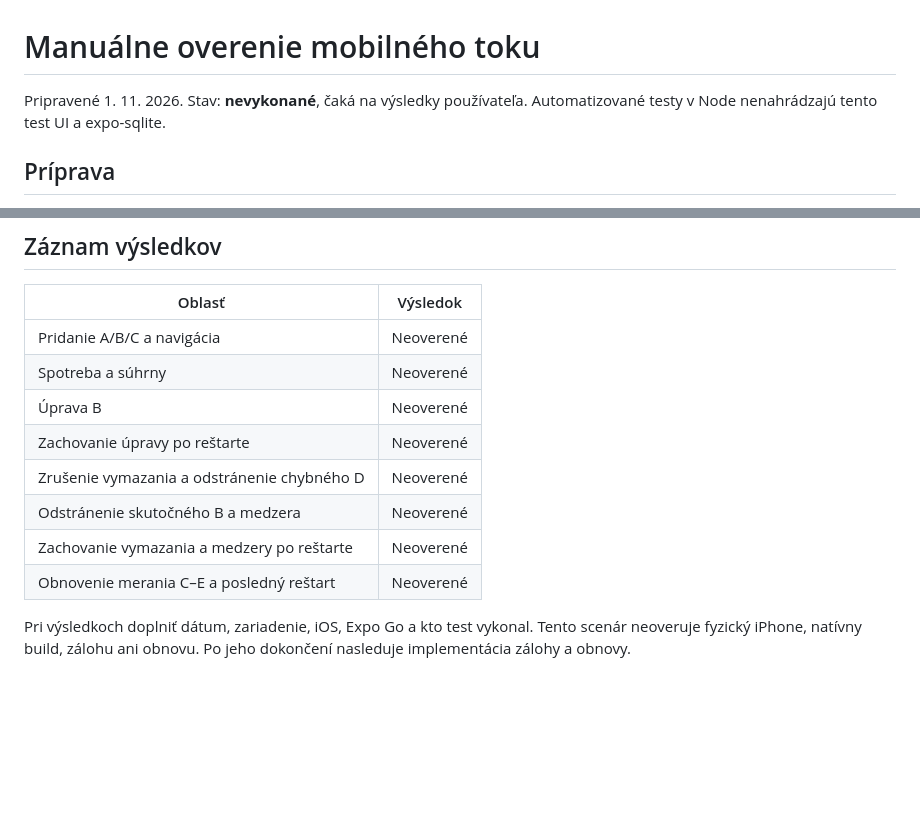
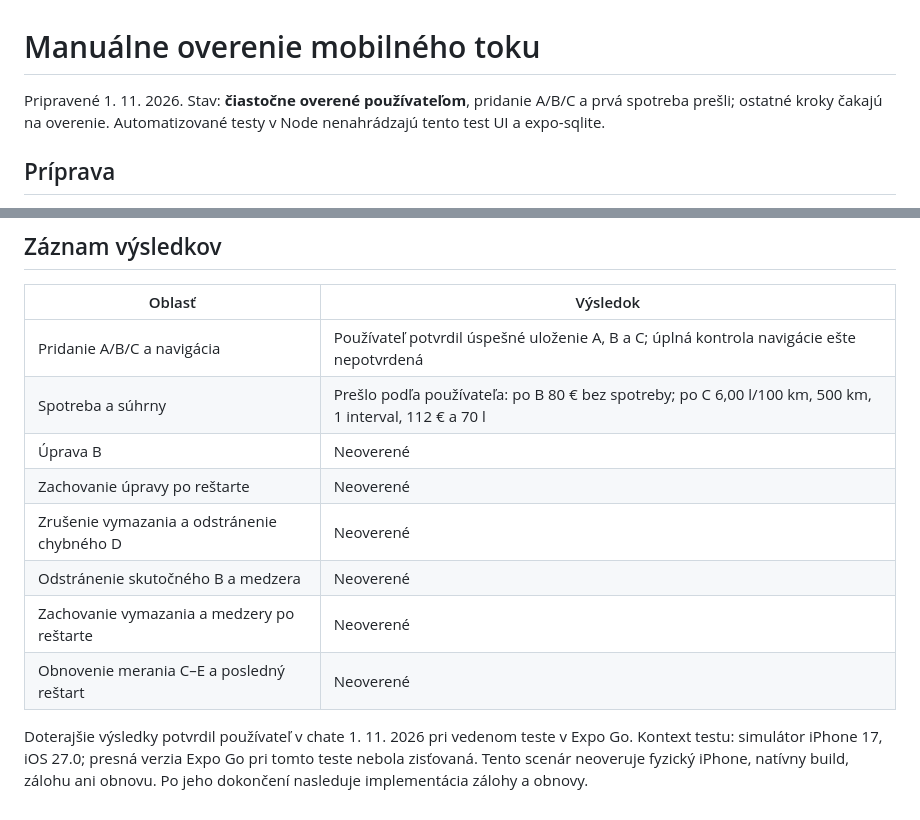
Before and after one commit to vgodaly/tankuj, a Markdown page: docs/manual-verification.md, 2 parts joined by grey strips. GitHub-like rendering; blank space fills up the shorter version.

Commit message:
docs: record manual refueling and consumption checks

```diff
--- a/docs/manual-verification.md
+++ b/docs/manual-verification.md
@@ -1,6 +1,6 @@
 # Manuálne overenie mobilného toku
 
-Pripravené 1. 11. 2026. Stav: **nevykonané**, čaká na výsledky používateľa.
+Pripravené 1. 11. 2026. Stav: **čiastočne overené používateľom**, pridanie A/B/C a prvá spotreba prešli; ostatné kroky čakajú na overenie.
 Automatizované testy v Node nenahrádzajú tento test UI a expo-sqlite.
 
 ## Príprava
@@ -45,8 +45,8 @@ História má obsahovať práve tri záznamy v poradí C, B, A. Štatistiky po C
 
 | Oblasť | Výsledok |
 | --- | --- |
-| Pridanie A/B/C a navigácia | Neoverené |
-| Spotreba a súhrny | Neoverené |
+| Pridanie A/B/C a navigácia | Používateľ potvrdil úspešné uloženie A, B a C; úplná kontrola navigácie ešte nepotvrdená |
+| Spotreba a súhrny | Prešlo podľa používateľa: po B 80 € bez spotreby; po C 6,00 l/100 km, 500 km, 1 interval, 112 € a 70 l |
 | Úprava B | Neoverené |
 | Zachovanie úpravy po reštarte | Neoverené |
 | Zrušenie vymazania a odstránenie chybného D | Neoverené |
@@ -54,4 +54,4 @@ História má obsahovať práve tri záznamy v poradí C, B, A. Štatistiky po C
 | Zachovanie vymazania a medzery po reštarte | Neoverené |
 | Obnovenie merania C–E a posledný reštart | Neoverené |
 
-Pri výsledkoch doplniť dátum, zariadenie, iOS, Expo Go a kto test vykonal. Tento scenár neoveruje fyzický iPhone, natívny build, zálohu ani obnovu. Po jeho dokončení nasleduje implementácia zálohy a obnovy.
+Doterajšie výsledky potvrdil používateľ v chate 1. 11. 2026 pri vedenom teste v Expo Go. Kontext testu: simulátor iPhone 17, iOS 27.0; presná verzia Expo Go pri tomto teste nebola zisťovaná. Tento scenár neoveruje fyzický iPhone, natívny build, zálohu ani obnovu. Po jeho dokončení nasleduje implementácia zálohy a obnovy.
```
Also changed, not shown: docs/project-status.md (+1 -1 lines).
